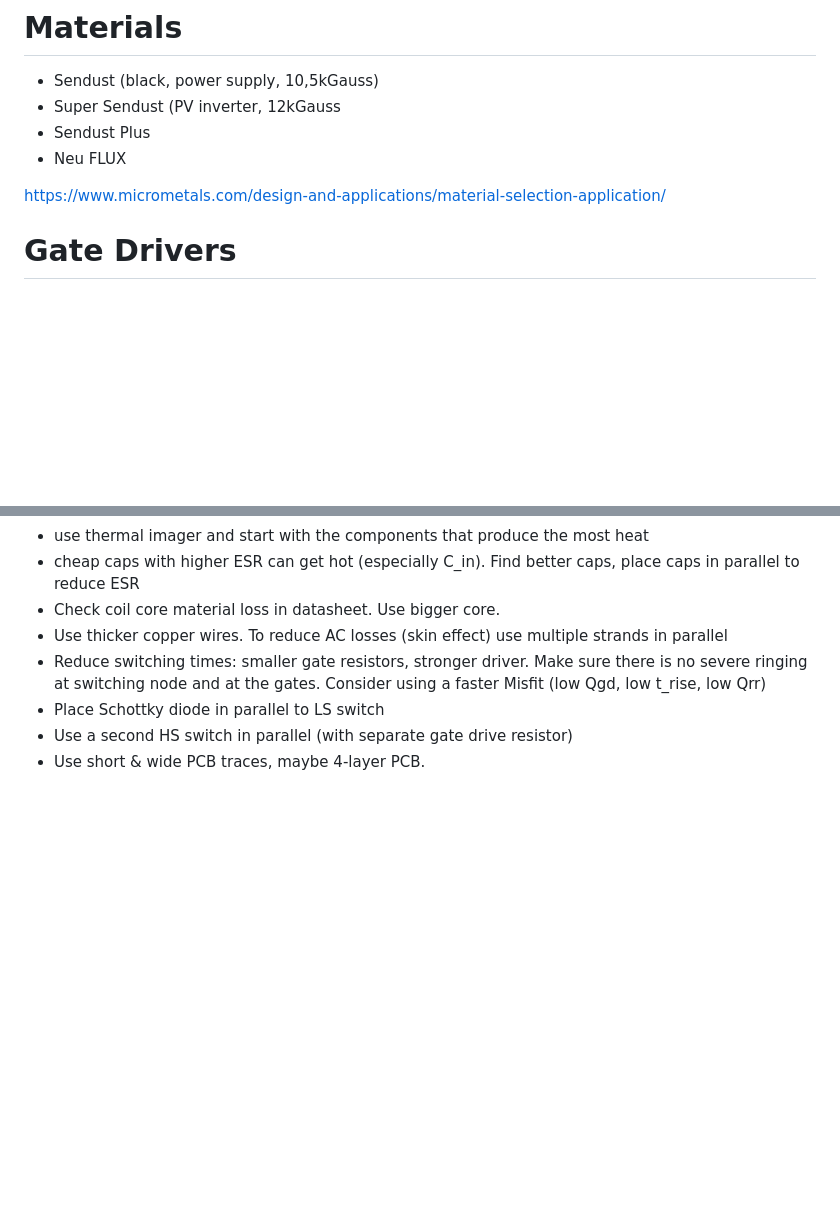
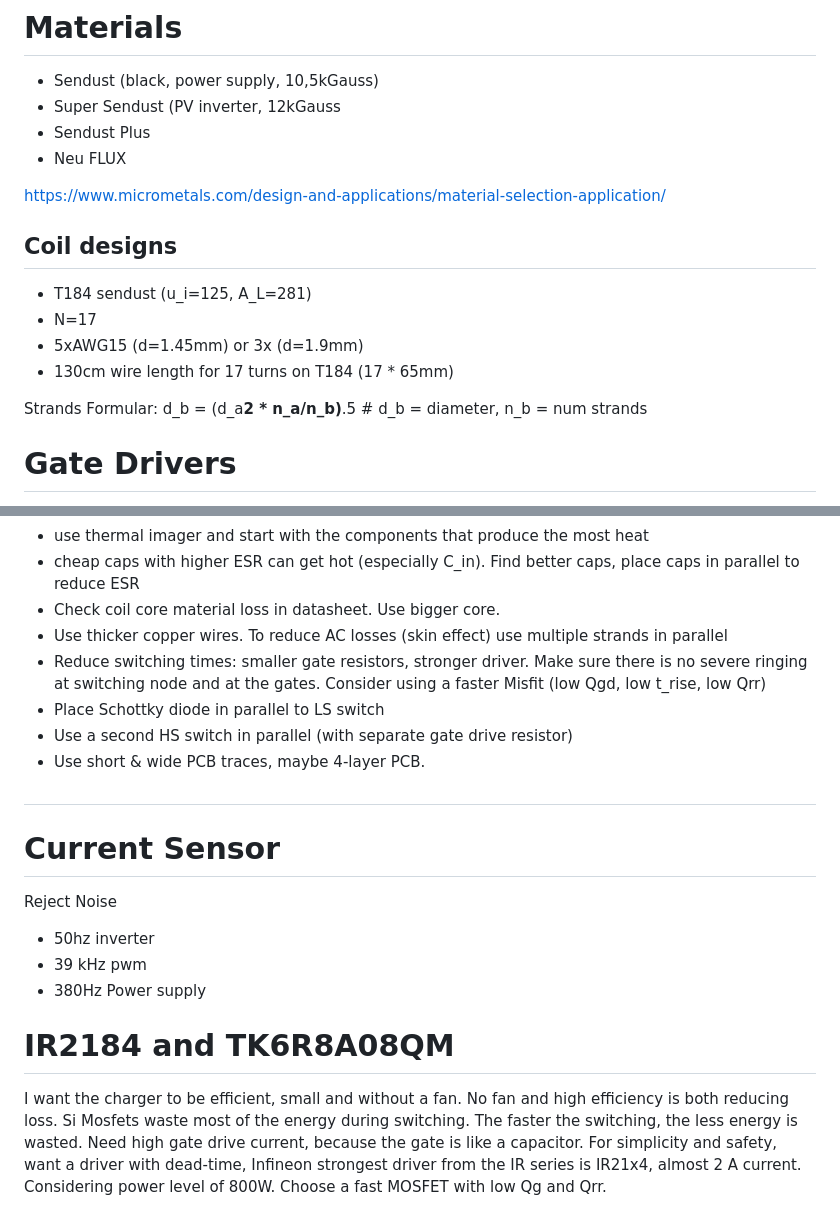
Before and after one commit to fl4p/Fugu2, a Markdown page: README.md, 2 parts joined by grey strips. Rendered like a GitHub page; blank space fills up the shorter version.

```diff
--- a/README.md
+++ b/README.md
@@ -69,6 +69,13 @@ TI: Fundamentals of MOSFET and IGBT Gate Driver Circuits https://www.ti.com/lit/
 
 https://www.micrometals.com/design-and-applications/material-selection-application/
 
+## Coil designs
+* T184 sendust (u_i=125, A_L=281)
+* N=17
+* 5xAWG15 (d=1.45mm) or 3x (d=1.9mm)
+* 130cm wire length for 17 turns on T184 (17 * 65mm)
+
+Strands Formular: d_b = (d_a**2 * n_a/n_b)**.5 # d_b = diameter, n_b = num strands
 
 
 # Gate Drivers
@@ -89,3 +96,15 @@ Higher gate drive current -> faster switching -> less switching losses/heat, but
 * Place Schottky diode in parallel to LS switch
 * Use a second HS switch in parallel (with separate gate drive resistor)
 * Use short & wide PCB traces, maybe 4-layer PCB.
+#
+
+
+# Current Sensor
+Reject Noise
+* 50hz inverter
+* 39 kHz pwm
+* 380Hz Power supply
+
+
+# IR2184 and TK6R8A08QM
+I want the charger to be efficient, small and without a fan. No fan and high efficiency is both reducing loss. Si Mosfets waste most of the energy during switching. The faster the switching, the less energy is wasted. Need high gate drive current, because the gate is like a capacitor. For simplicity and safety, want a driver with dead-time, Infineon strongest driver from the IR series is IR21x4, almost 2 A current. Considering power level of 800W. Choose a fast MOSFET with low Qg and Qrr.
```
Also changed, not shown: Thermal tests.md (added, +21 -0 lines), img/fugu2-2T130-heatsink.jpg (added), img/fugu2-cardbox.jpg (added).
